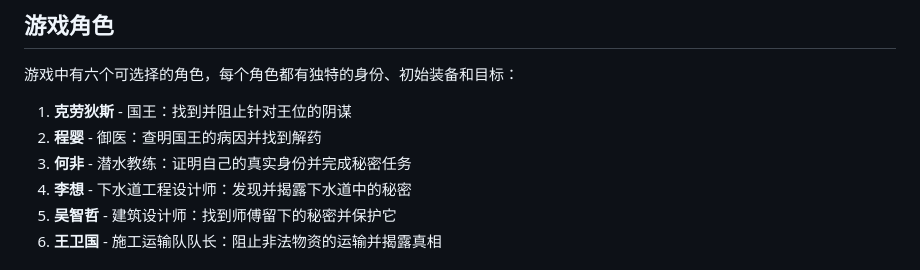
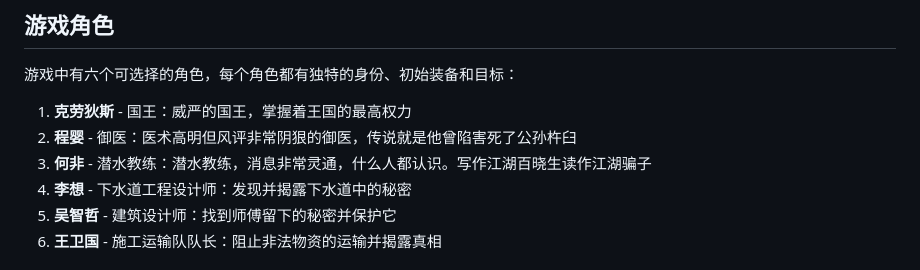
Before and after one commit to meganb2026/qiyuan-roles, a Markdown page: README.md, the part around the change. Drawn GitHub-style.

```diff
--- a/README.md
+++ b/README.md
@@ -10,9 +10,9 @@
 
 游戏中有六个可选择的角色，每个角色都有独特的身份、初始装备和目标：
 
-1. **克劳狄斯** - 国王：找到并阻止针对王位的阴谋
-2. **程婴** - 御医：查明国王的病因并找到解药
-3. **何非** - 潜水教练：证明自己的真实身份并完成秘密任务
+1. **克劳狄斯** - 国王：威严的国王，掌握着王国的最高权力
+2. **程婴** - 御医：医术高明但风评非常阴狠的御医，传说就是他曾陷害死了公孙杵臼
+3. **何非** - 潜水教练：潜水教练，消息非常灵通，什么人都认识。写作江湖百晓生读作江湖骗子
 4. **李想** - 下水道工程设计师：发现并揭露下水道中的秘密
 5. **吴智哲** - 建筑设计师：找到师傅留下的秘密并保护它
 6. **王卫国** - 施工运输队队长：阻止非法物资的运输并揭露真相
```
